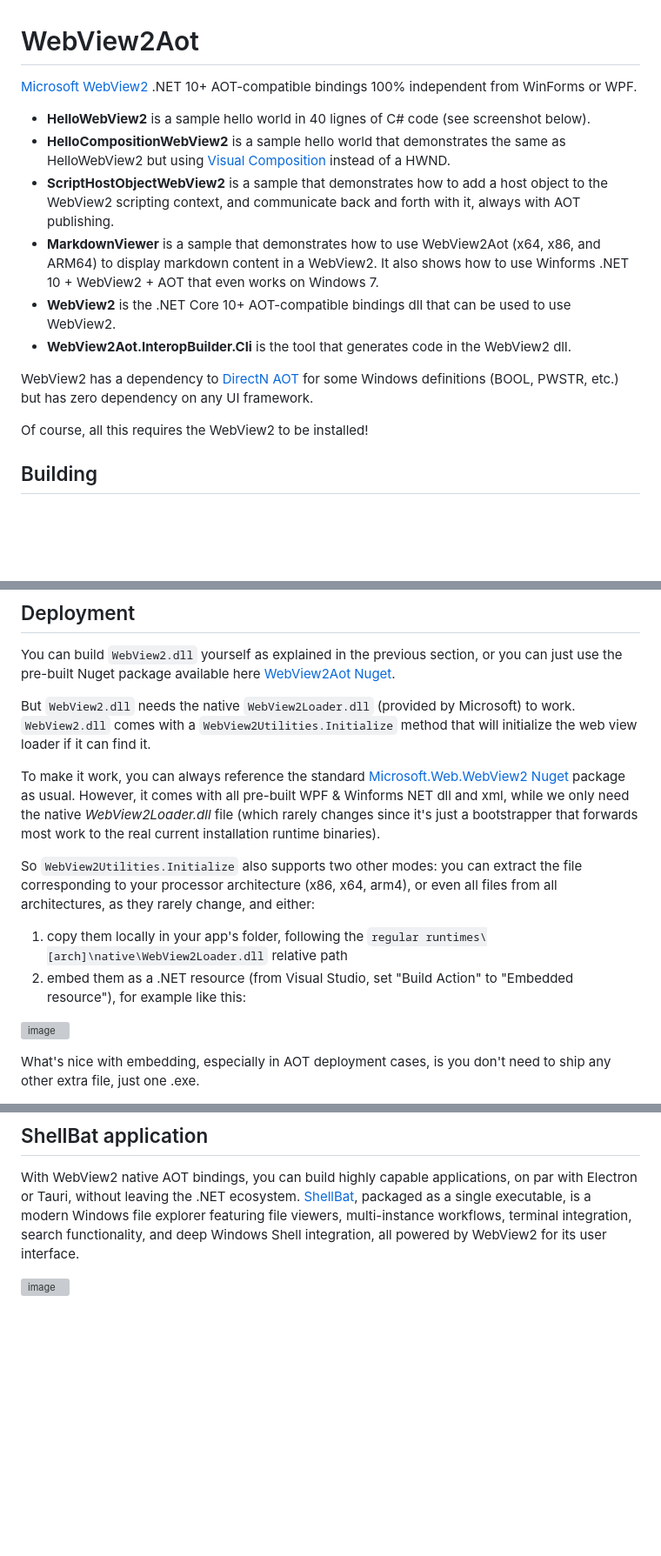
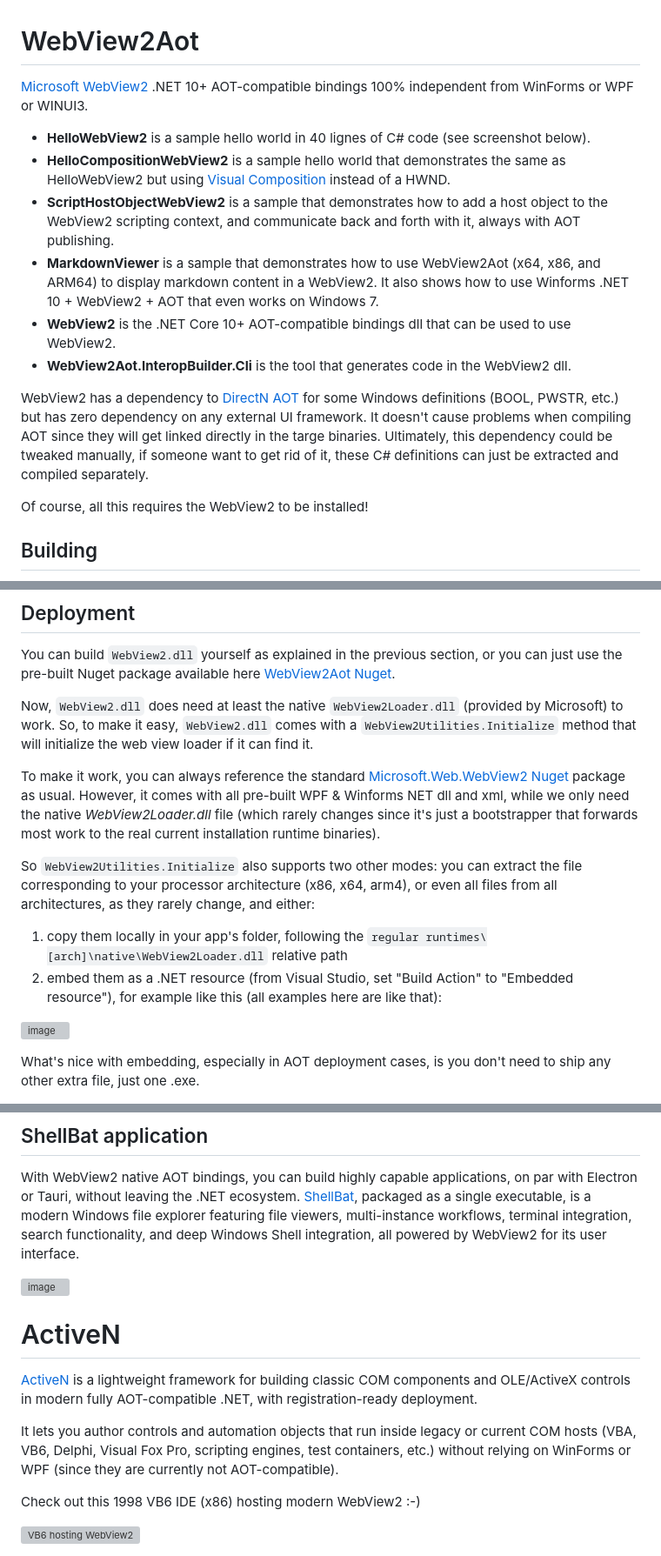
Before and after one commit to smourier/WebView2Aot, a Markdown page: README.md, 3 parts joined by grey strips. Shown at 87% size. Drawn GitHub-style; blank space fills up the shorter version; grey boxes are pictures that could not be loaded.

```diff
--- a/README.md
+++ b/README.md
@@ -1,6 +1,6 @@
 # WebView2Aot
 
-[Microsoft WebView2](https://developer.microsoft.com/en-us/microsoft-edge/webview2?form=MA13LH) .NET 10+ AOT-compatible bindings 100% independent from WinForms or WPF.
+[Microsoft WebView2](https://developer.microsoft.com/en-us/microsoft-edge/webview2?form=MA13LH) .NET 10+ AOT-compatible bindings 100% independent from WinForms or WPF or WINUI3.
 
 * **HelloWebView2** is a sample hello world in 40 lignes of C# code (see screenshot below).
 * **HelloCompositionWebView2** is a sample hello world that demonstrates the same as HelloWebView2 but using [Visual Composition](https://learn.microsoft.com/en-us/windows/apps/desktop/modernize/ui/visual-layer-in-desktop-apps) instead of a HWND.
@@ -11,7 +11,9 @@ It also shows how to use Winforms .NET 10 + WebView2 + AOT that even works on Wi
 * **WebView2** is the .NET Core 10+ AOT-compatible bindings dll that can be used to use WebView2.
 * **WebView2Aot.InteropBuilder.Cli** is the tool that generates code in the WebView2 dll.
 
-WebView2 has a dependency to  [DirectN AOT](https://github.com/smourier/DirectNAot) for some Windows definitions (BOOL, PWSTR, etc.) but has zero dependency on any UI framework.
+WebView2 has a dependency to  [DirectN AOT](https://github.com/smourier/DirectNAot) for some Windows definitions (BOOL, PWSTR, etc.) but has zero dependency on any external UI framework.
+It doesn't cause problems when compiling AOT since they will get linked directly in the targe binaries.
+Ultimately, this dependency could be tweaked manually, if someone want to get rid of it, these C# definitions can just be extracted and compiled separately.
 
 Of course, all this requires the WebView2 to be installed!
 
@@ -26,8 +28,8 @@ If you're wondering where this winmd file comes from, it's generated using this
 You can build `WebView2.dll` yourself as explained in the previous section,
 or you can just use the pre-built Nuget package available here [WebView2Aot Nuget](https://www.nuget.org/packages/WebView2Aot/).
 
-But `WebView2.dll` needs the native `WebView2Loader.dll` (provided by Microsoft) to work.
-`WebView2.dll` comes with a `WebView2Utilities.Initialize` method that will initialize the web view loader if it can find it.
+Now, `WebView2.dll` does need at least the native `WebView2Loader.dll` (provided by Microsoft) to work.
+So, to make it easy, `WebView2.dll` comes with a `WebView2Utilities.Initialize` method that will initialize the web view loader if it can find it.
 
 To make it work, you can always reference the standard [Microsoft.Web.WebView2 Nuget](https://www.nuget.org/packages/microsoft.web.webview2) package as usual.
 However, it comes with all pre-built WPF & Winforms NET dll and xml, while we only need the native *WebView2Loader.dll* file
@@ -35,7 +37,7 @@ However, it comes with all pre-built WPF & Winforms NET dll and xml, while we on
 
 So `WebView2Utilities.Initialize` also supports two other modes: you can extract the file corresponding to your processor architecture (x86, x64, arm4), or even all files from all architectures, as they rarely change, and either:
 1) copy them locally in your app's folder, following the `regular runtimes\[arch]\native\WebView2Loader.dll` relative path
-2) embed them as a .NET resource (from Visual Studio, set "Build Action" to "Embedded resource"), for example like this:
+2) embed them as a .NET resource (from Visual Studio, set "Build Action" to "Embedded resource"), for example like this (all examples here are like that):
 
 ![image](https://github.com/user-attachments/assets/d08fae48-79d2-4a7c-b693-3bb9be6bcbf6)
 
@@ -133,3 +135,12 @@ Markdown Viewer running in Windows 7 (the look is not as good as on Windows 10/1
 With WebView2 native AOT bindings, you can build highly capable applications, on par with Electron or Tauri, without leaving the .NET ecosystem. [ShellBat](https://github.com/smourier/ShellBat), packaged as a single executable, is a modern Windows file explorer featuring file viewers, multi-instance workflows, terminal integration, search functionality, and deep Windows Shell integration, all powered by WebView2 for its user interface.
 
 <img width="1829" height="956" alt="image" src="https://github.com/user-attachments/assets/1a9c45ae-782c-4920-a1bc-d094538f7855" />
+
+# ActiveN
+[ActiveN](https://github.com/smourier/ActiveN) is a lightweight framework for building classic COM components and OLE/ActiveX controls in modern fully AOT-compatible .NET, with registration-ready deployment.
+
+It lets you author controls and automation objects that run inside legacy or current COM hosts (VBA, VB6, Delphi, Visual Fox Pro, scripting engines, test containers, etc.) without relying on WinForms or WPF (since they are currently not AOT-compatible).
+
+Check out this 1998 VB6 IDE (x86) hosting modern WebView2 :-)
+
+<img width="1361" height="784" alt="VB6 hosting WebView2" src="https://github.com/user-attachments/assets/bd1b283b-c337-46a5-b0d5-a4989323bdde" />
```
